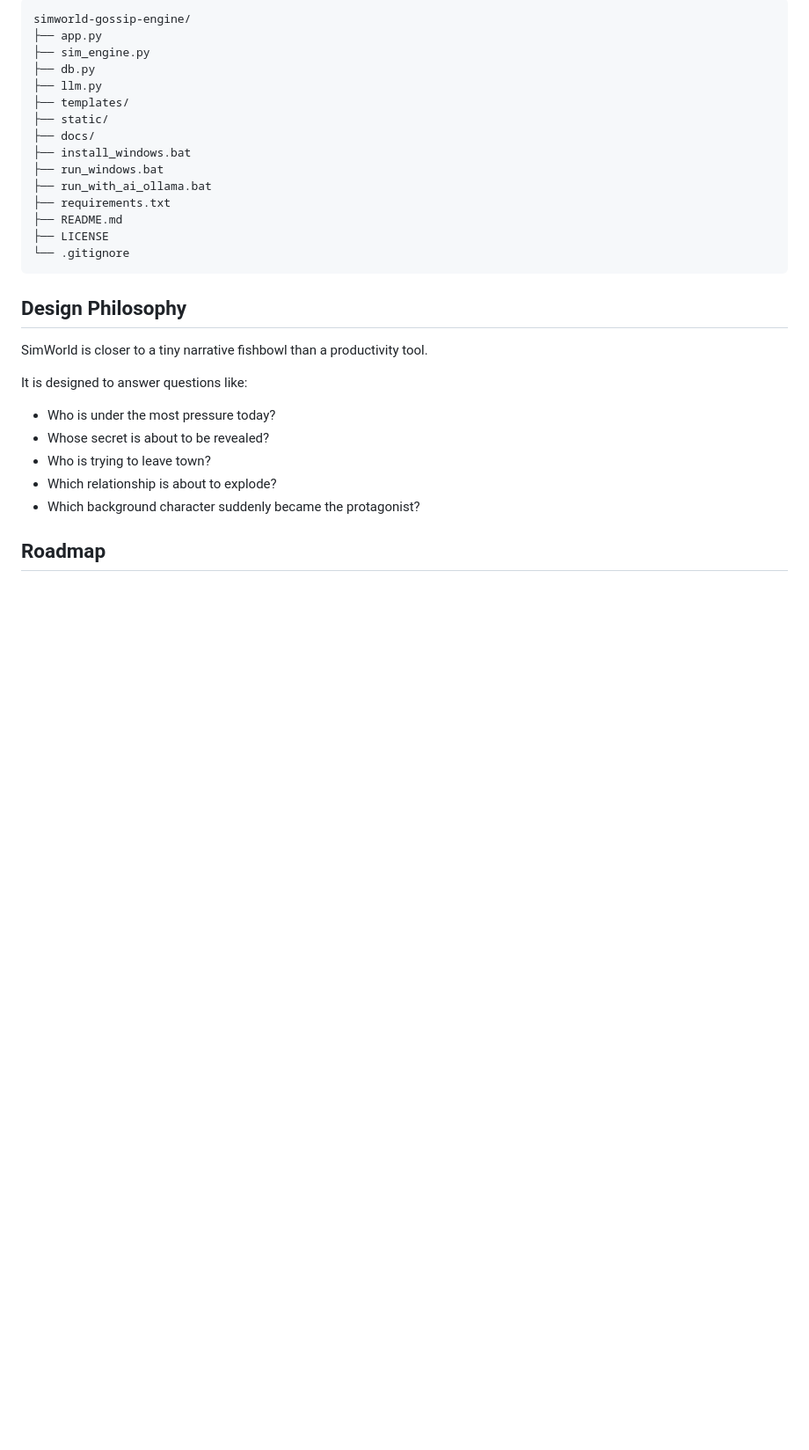
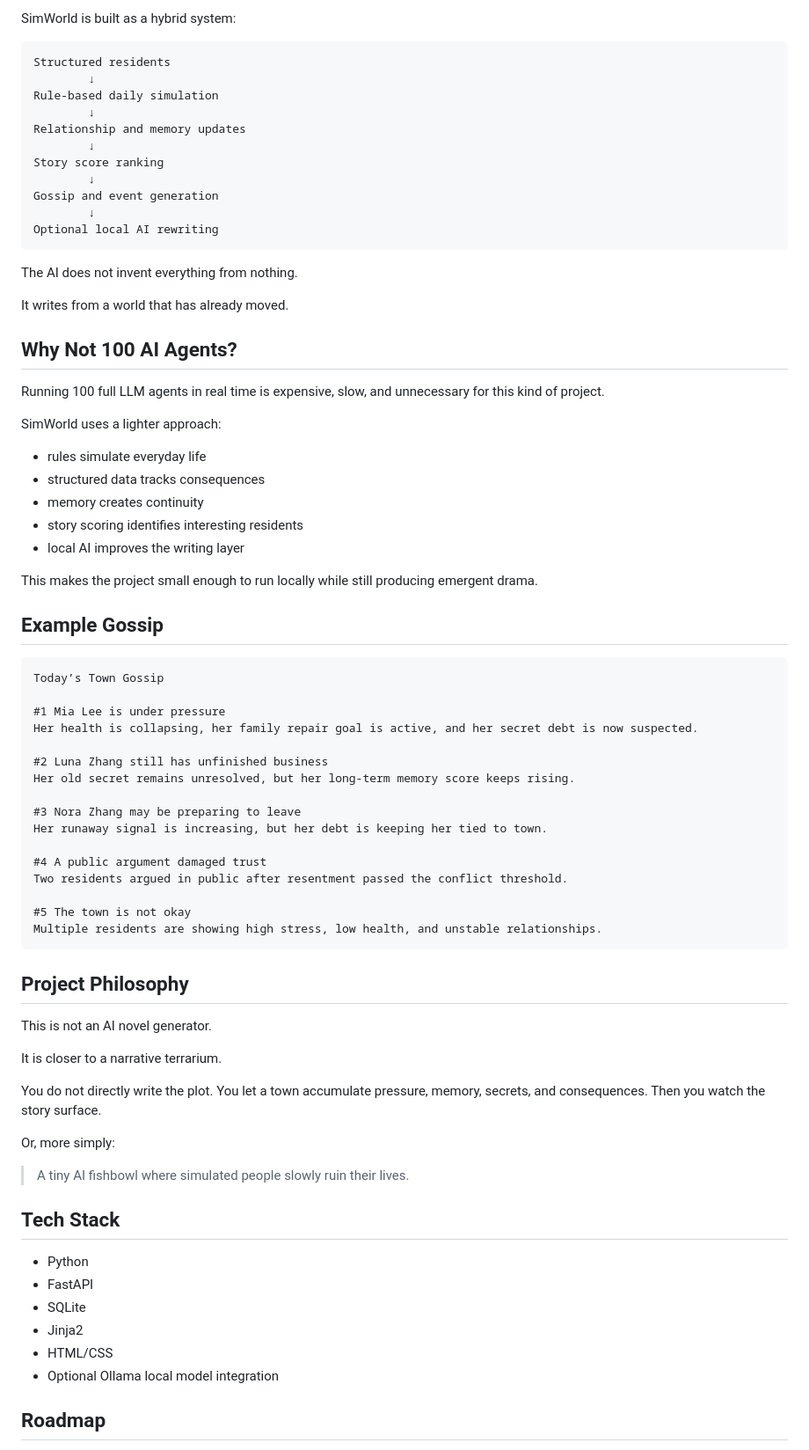
Before and after one commit to wtbrissy/simworld-gossip-engine, a Markdown page: README.md, the part around one of its changes. Shown at 88% size. Drawn GitHub-style; blank space fills up the shorter version.

````diff
--- a/README.md
+++ b/README.md
@@ -139,33 +169,79 @@ That makes it small enough to run on a normal mini PC.
 
-```text
-simworld-gossip-engine/
-├── app.py
-├── sim_engine.py
-├── db.py
-├── llm.py
-├── templates/
-├── static/
-├── docs/
-├── install_windows.bat
-├── run_windows.bat
-├── run_with_ai_ollama.bat
-├── requirements.txt
-├── README.md
-├── LICENSE
-└── .gitignore
+SimWorld is built as a hybrid system:
+
+```txt
+Structured residents
+        ↓
+Rule-based daily simulation
+        ↓
+Relationship and memory updates
+        ↓
+Story score ranking
+        ↓
+Gossip and event generation
+        ↓
+Optional local AI rewriting
 ```
 
-## Design Philosophy
+The AI does not invent everything from nothing.
 
-SimWorld is closer to a tiny narrative fishbowl than a productivity tool.
+It writes from a world that has already moved.
 
-It is designed to answer questions like:
+## Why Not 100 AI Agents?
 
-- Who is under the most pressure today?
-- Whose secret is about to be revealed?
-- Who is trying to leave town?
-- Which relationship is about to explode?
-- Which background character suddenly became the protagonist?
+Running 100 full LLM agents in real time is expensive, slow, and unnecessary for this kind of project.
+
+SimWorld uses a lighter approach:
+
+- rules simulate everyday life
+- structured data tracks consequences
+- memory creates continuity
+- story scoring identifies interesting residents
+- local AI improves the writing layer
+
+This makes the project small enough to run locally while still producing emergent drama.
+
+## Example Gossip
+
+```txt
+Today’s Town Gossip
+
+#1 Mia Lee is under pressure
+Her health is collapsing, her family repair goal is active, and her secret debt is now suspected.
+
+#2 Luna Zhang still has unfinished business
+Her old secret remains unresolved, but her long-term memory score keeps rising.
+
+#3 Nora Zhang may be preparing to leave
+Her runaway signal is increasing, but her debt is keeping her tied to town.
+
+#4 A public argument damaged trust
+Two residents argued in public after resentment passed the conflict threshold.
+
+#5 The town is not okay
+Multiple residents are showing high stress, low health, and unstable relationships.
+```
+
+## Project Philosophy
+
+This is not an AI novel generator.
+
+It is closer to a narrative terrarium.
+
+You do not directly write the plot. You let a town accumulate pressure, memory, secrets, and consequences. Then you watch the story surface.
+
+Or, more simply:
+
+> A tiny AI fishbowl where simulated people slowly ruin their lives.
+
+## Tech Stack
+
+- Python
+- FastAPI
+- SQLite
+- Jinja2
+- HTML/CSS
+- Optional Ollama local model integration
 
 ## Roadmap
 
````
Also changed, not shown: other parts of README.md (+135 -91 lines).
